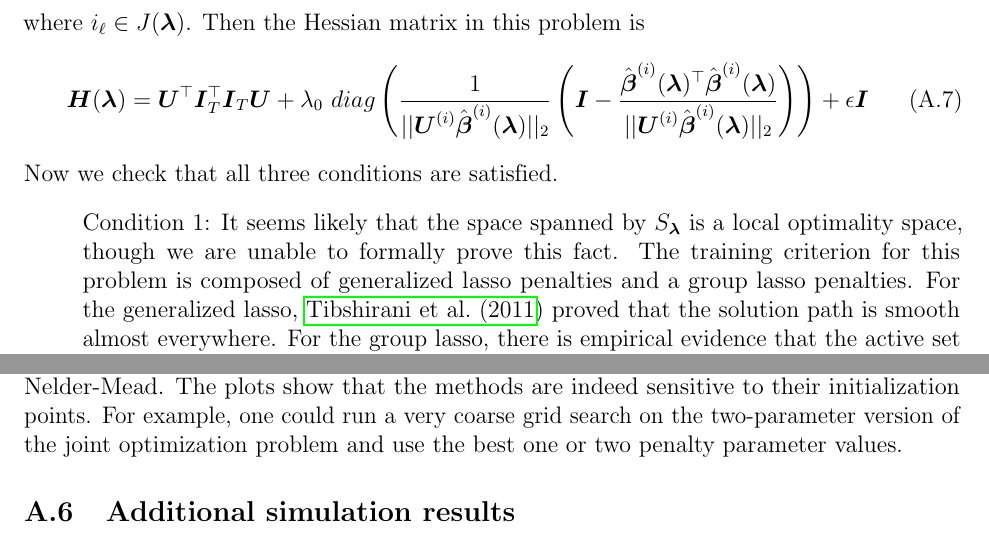
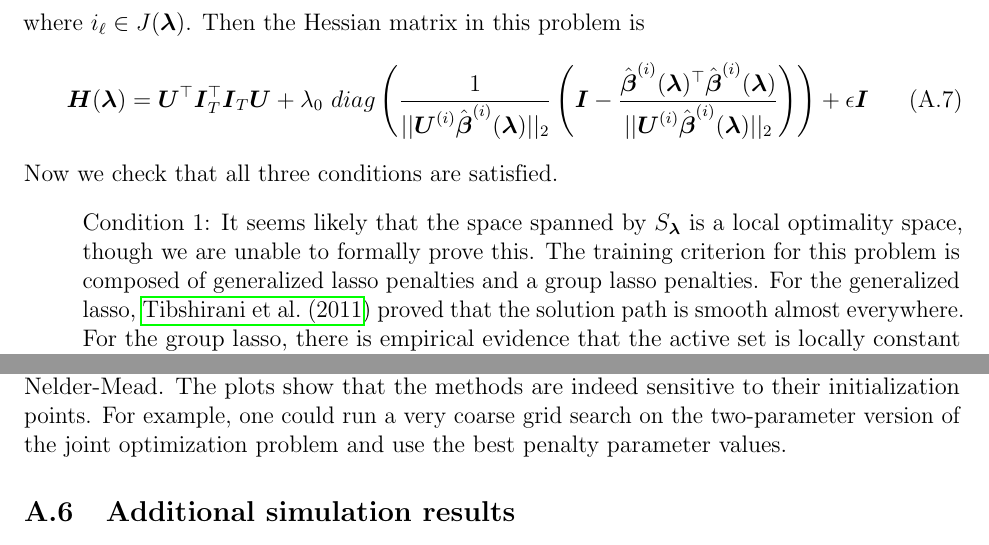
Before and after one commit to jjfeng/descent-based-optimization, a LaTeX document (nonsmooth_rewrite/hillclimbing_nonsmooth_appendix.tex): two parts of pages 2 and 6 of 8, joined at a grey line, cut so that both start at the same text. Compiled offline with pdfLaTeX.

Commit message:
update appendix

```diff
--- a/nonsmooth_rewrite/hillclimbing_nonsmooth_appendix.tex
+++ b/nonsmooth_rewrite/hillclimbing_nonsmooth_appendix.tex
@@ -137,7 +137,7 @@ where $i_\ell \in J(\boldsymbol \lambda)$. Then the Hessian matrix in this probl
 \end{equation}
 Now we check that all three conditions are satisfied.
 \begin{itemize}
-	\item[] Condition 1: It seems likely that the space spanned by $S_{\boldsymbol{\lambda}}$ is a local optimality space, though we are unable to formally prove this fact. The training criterion for this problem is composed of generalized lasso penalties and a group lasso penalties. For the generalized lasso, \citet{tibshirani2011solution} proved that the solution path is smooth almost everywhere. For the group lasso, there is empirical evidence that the active set is locally constant almost everywhere with respect to the penalty parameter \citep{yuan2006model}, but this has not been formally proven. \citet{vaiter2012degrees} showed that the active set is locally constant with respect to the response; we suspect similar techniques could be used to prove our hypothesis.
+	\item[] Condition 1: It seems likely that the space spanned by $S_{\boldsymbol{\lambda}}$ is a local optimality space, though we are unable to formally prove this. The training criterion for this problem is composed of generalized lasso penalties and a group lasso penalties. For the generalized lasso, \citet{tibshirani2011solution} proved that the solution path is smooth almost everywhere. For the group lasso, there is empirical evidence that the active set is locally constant almost everywhere with respect to the penalty parameter \citep{yuan2006model}, but this has not been formally proven. \citet{vaiter2012degrees} showed that the active set is locally constant with respect to the response; we suspect similar techniques could be used to prove our hypothesis.
 	% However, the dual formulation of this problem suggests that this condition holds. In particular, if we create dummy constraints $\boldsymbol{z}^{(i)} = \boldsymbol{I}_T\boldsymbol{\theta}^{(i)}$ and $\boldsymbol{w}^{(i)} = \boldsymbol{D}_{x_i}^{(2)} \boldsymbol{\theta}^{(i)}$ with corresponding dual variables $\boldsymbol{u}^{(i)}$ and $\boldsymbol{v}^{(i)}$, we find that the dual variables must satisfy constraints of the form $\|\boldsymbol{I}_T^\top \boldsymbol{u}^{(i)}\|_2 \le \lambda_0$ and $\|\boldsymbol{v}^{(i)}\|_\infty \le \lambda_i$. It therefore seems likely that the dual solution perturbs smoothly with $\boldsymbol{\lambda}$. Under some regularity conditions, there is also a smooth mapping between the primal and dual solutions. Hence the fitted model probably smooth with respect to $\boldsymbol{\lambda}$. Finally, assuming that the space spanned by the nonzero coefficients of $\hat{\boldsymbol{\theta}}\boldsymbol{\lambda}$ is a local optimality space, then clearly the local optimality space is also a differentiable space.
 	\item[] Condition 2:  We only need to establish that the generalized lasso and group lasso penalties are twice-continuously differentiable in the directions of $S_{\boldsymbol{\lambda}}$ since the rest of the training criterion is smooth.
 	$\| \boldsymbol{D} \boldsymbol{\theta} \|_1$ is not differentiable at the points where $\boldsymbol{D} \boldsymbol{\theta}$ has zero elements. We must therefore restrict the derivatives to be taken in directions such that the zero elements of $\boldsymbol{D} \boldsymbol{\theta}$ remain constant. The $\ell_2$ norm is twice-continuously differentiable everywhere except at the zero vector. Hence the training criterion is smooth when restricted to the differentiable space $S_{\boldsymbol{\lambda}}$ specified in Section~\ref{sec:additive}.
@@ -402,7 +402,7 @@ Since the results of gradient descent and Nelder-Mead depend on their initializa
 
 We tested a smaller version of the joint optimization problem in  Section~\ref{sec:additive}. Here we use 60 training, 30 validation, and 30 test observations and $p = 15$ covariates. The response was generated from \eqref{eq:simulation_sparse_add}. We initialized $\boldsymbol{\lambda}$ by considering all possible combinations of $(\lambda_0, \lambda_1 \boldsymbol{1})$ where $\lambda_0, \lambda_1 \in \{10^i: i\in\{-2, -1, 0, 1\}\}$.
 
-In Figure \ref{fig:mult_starts} (left), we plot the validation error as the number of initializations increases. The validation errors from both methods plateau quickly. Gradient descent manages to find penalty parameters with lower validation error than Nelder-Mead. Figure \ref{fig:mult_starts} (right) presents the distribution of validation errors resulting from the random initializations. On average, gradient descent finds penalty parameters with lower validation error compared to Nelder-Mead. The plots show that the methods are indeed sensitive to their initialization points. For example, one could run a very coarse grid search on the two-parameter version of the joint optimization problem and use the best one or two penalty parameter values.
+In Figure \ref{fig:mult_starts} (left), we plot the validation error as the number of initializations increases. The validation errors from both methods plateau quickly. Gradient descent manages to find penalty parameters with lower validation error than Nelder-Mead. Figure \ref{fig:mult_starts} (right) presents the distribution of validation errors resulting from the random initializations. On average, gradient descent finds penalty parameters with lower validation error compared to Nelder-Mead. The plots show that the methods are indeed sensitive to their initialization points. For example, one could run a very coarse grid search on the two-parameter version of the joint optimization problem and use the best penalty parameter values.
 
 \begin{figure}
 	\caption{\label{fig:mult_starts}
```
Also changed, not shown: nonsmooth_rewrite/hillclimbing_nonsmooth_appendix.pdf.
